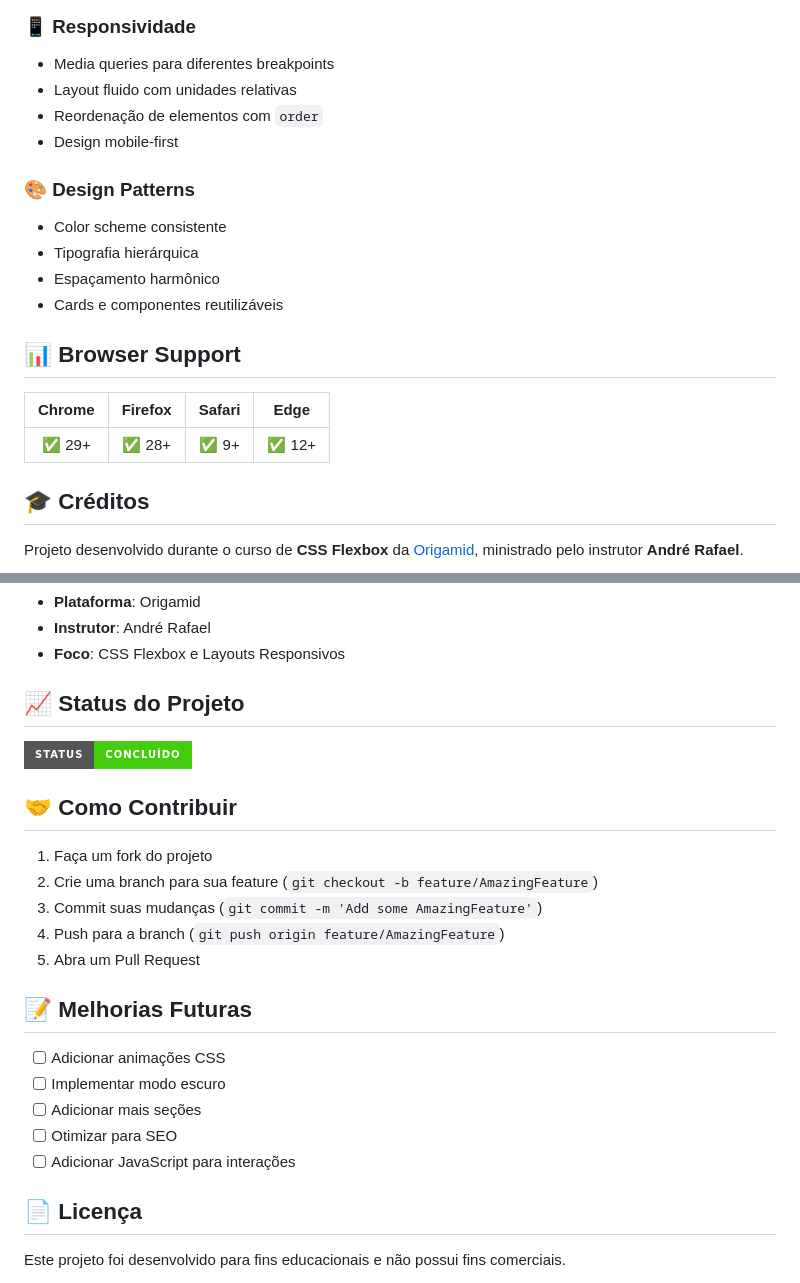
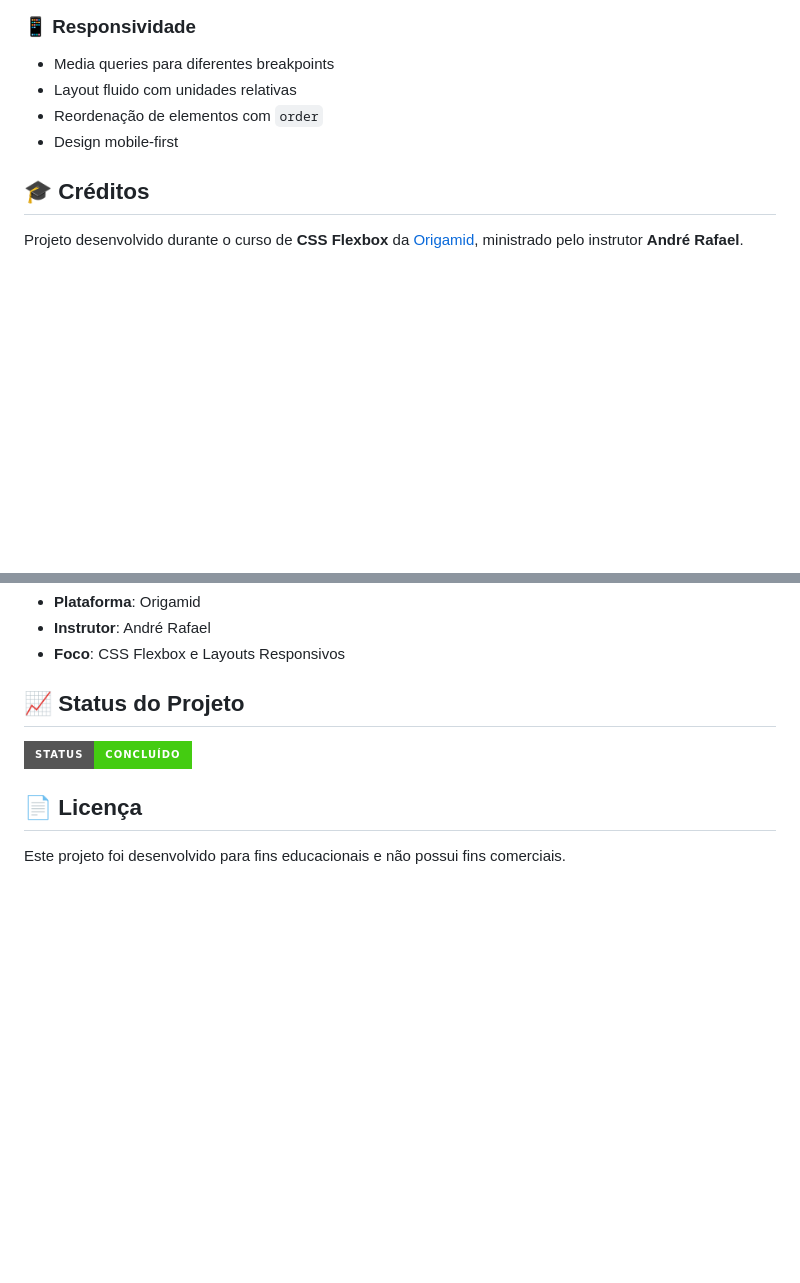
Before and after one commit to cssbreno/frontend-learning-journey, a Markdown page: flexblog/README.md, 2 parts joined by grey strips. Rendered like a GitHub page; badges without logos; blank space fills up the shorter version.

Commit message:
docs: fix image path and remove outdated sections from README
- Correct the preview image path from 'tree' to 'blob'
- Remove deprecated sections including design patterns, browser support, contribution guide, and future improvements

```diff
--- a/flexblog/README.md
+++ b/flexblog/README.md
@@ -111,19 +111,6 @@ flexblog/
 - Reordenação de elementos com `order`
 - Design mobile-first
 
-### 🎨 Design Patterns
-
-- Color scheme consistente
-- Tipografia hierárquica
-- Espaçamento harmônico
-- Cards e componentes reutilizáveis
-
-## 📊 Browser Support
-
-| Chrome | Firefox | Safari | Edge |
-|:------:|:-------:|:------:|:----:|
-| ✅ 29+ | ✅ 28+  | ✅ 9+  | ✅ 12+ |
-
 ## 🎓 Créditos
 
 Projeto desenvolvido durante o curso de **CSS Flexbox** da [Origamid](https://origamid.com/), ministrado pelo instrutor **André Rafael**.
@@ -138,22 +125,6 @@ Projeto desenvolvido durante o curso de **CSS Flexbox** da [Origamid](https://or
 
 ![Status](https://img.shields.io/badge/Status-Concluído-brightgreen?style=for-the-badge)
 
-## 🤝 Como Contribuir
-
-1. Faça um fork do projeto
-2. Crie uma branch para sua feature (`git checkout -b feature/AmazingFeature`)
-3. Commit suas mudanças (`git commit -m 'Add some AmazingFeature'`)
-4. Push para a branch (`git push origin feature/AmazingFeature`)
-5. Abra um Pull Request
-
-## 📝 Melhorias Futuras
-
-- [ ] Adicionar animações CSS
-- [ ] Implementar modo escuro
-- [ ] Adicionar mais seções
-- [ ] Otimizar para SEO
-- [ ] Adicionar JavaScript para interações
-
 ## 📄 Licença
 
 Este projeto foi desenvolvido para fins educacionais e não possui fins comerciais.
```
Also changed, not shown: other parts of flexblog/README.md (+1 -1 lines).
